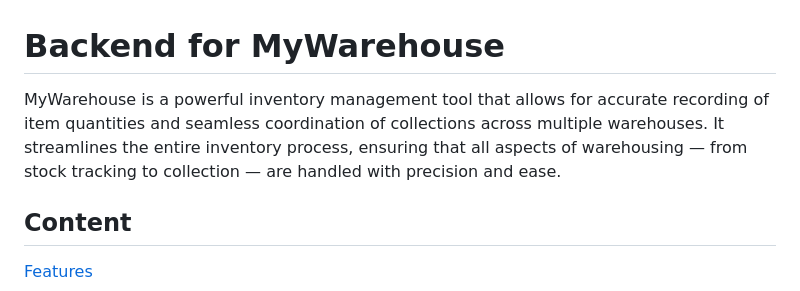
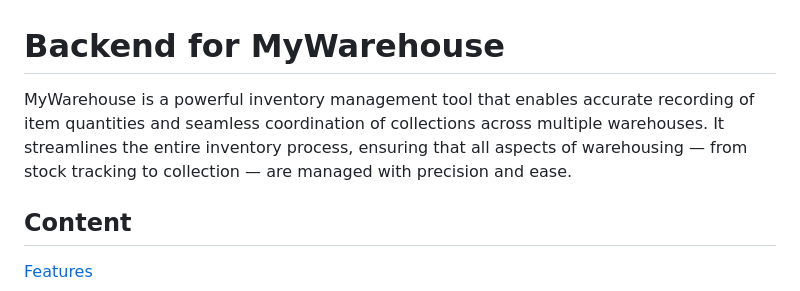
Before and after one commit to alex8399/my-warehouse, a Markdown page: README.md, the part around the change. Rendered like a GitHub page.

```diff
--- a/README.md
+++ b/README.md
@@ -1,6 +1,6 @@
 # Backend for MyWarehouse
 
-MyWarehouse is a powerful inventory management tool that allows for accurate recording of item quantities and seamless coordination of collections across multiple warehouses. It streamlines the entire inventory process, ensuring that all aspects of warehousing — from stock tracking to collection — are handled with precision and ease.
+MyWarehouse is a powerful inventory management tool that enables accurate recording of item quantities and seamless coordination of collections across multiple warehouses. It streamlines the entire inventory process, ensuring that all aspects of warehousing — from stock tracking to collection — are managed with precision and ease.
 
 ## Content
 [Features](#features)
```
